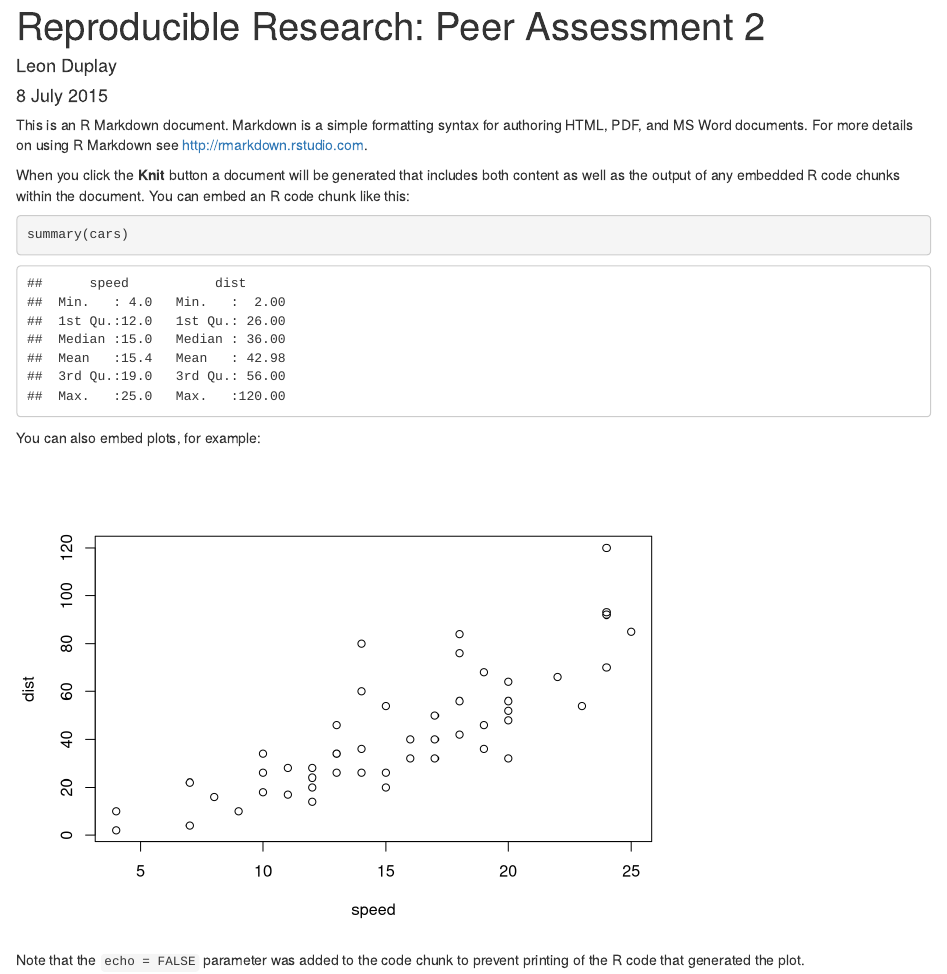
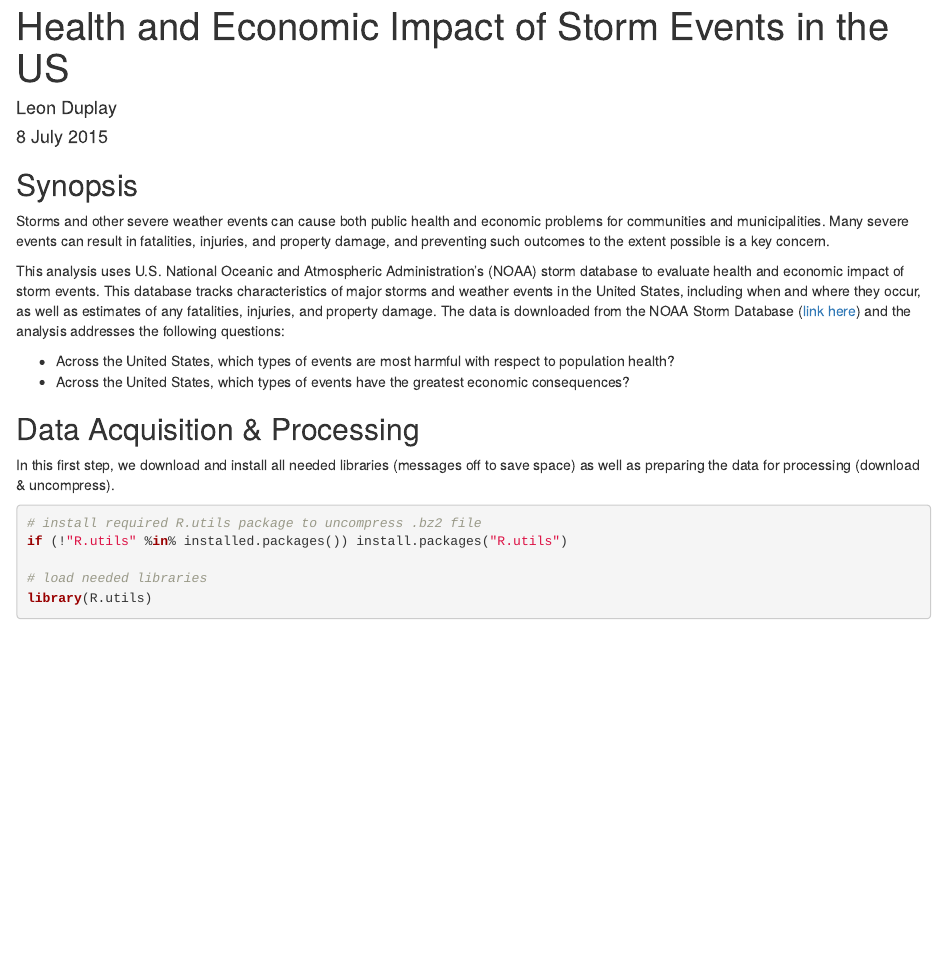
Before and after one commit to aeonsyndrome/RepData_PeerAssessment2, an R Markdown document (PA2.Rmd): the page in a window 1100 px wide, from its top. Rendered offline with R 4.5, knitr and Pandoc, with nearby package versions; some code elsewhere in the file could not run offline.

Commit message:
Updated stuff

````diff
--- a/PA2.Rmd
+++ b/PA2.Rmd
@@ -1,13 +1,29 @@
 ---
-title: 'Reproducible Research: Peer Assessment 2'
+title: 'Health and Economic Impact of Storm Events in the US'
 author: "Leon Duplay"
 date: "8 July 2015"
 output: html_document
 ---
 
-This is an R Markdown document. Markdown is a simple formatting syntax for authoring HTML, PDF, and MS Word documents. For more details on using R Markdown see <http://rmarkdown.rstudio.com>.
+## Synopsis
 
-When you click the **Knit** button a document will be generated that includes both content as well as the output of any embedded R code chunks within the document. You can embed an R code chunk like this:
+Storms and other severe weather events can cause both public health and economic problems for communities and municipalities. Many severe events can result in fatalities, injuries, and property damage, and preventing such outcomes to the extent possible is a key concern.
+
+This analysis uses U.S. National Oceanic and Atmospheric Administration's (NOAA) storm database to evaluate health and economic impact of storm events. This database tracks characteristics of major storms and weather events in the United States, including when and where they occur, as well as estimates of any fatalities, injuries, and property damage. The data is downloaded from the NOAA Storm Database ([link here](https://d396qusza40orc.cloudfront.net/repdata%2Fdata%2FStormData.csv.bz2)) and the analysis addresses the following questions:
+
+* Across the United States, which types of events are most harmful with respect to population health?
+* Across the United States, which types of events have the greatest economic consequences?
+
+## Data Acquisition & Processing
+
+In this first step, we download and install all needed libraries (messages off to save space) as well as preparing the data for processing (download & uncompress).
+
+```{r, message = FALSE, warning = FALSE}
+# install required R.utils package to uncompress .bz2 file
+if (!"R.utils" %in% installed.packages()) install.packages("R.utils")
+
+# load needed libraries
+library(R.utils)
+```
 
 ```{r}
-summary(cars)
@@ -14,9 +36,3 @@ summary(cars)
 ```
 
-You can also embed plots, for example:
-
-```{r, echo=FALSE}
-plot(cars)
-```
-
-Note that the `echo = FALSE` parameter was added to the code chunk to prevent printing of the R code that generated the plot.
+## Results
````
Also changed, not shown: PA2.html, PA2.Rmd (6 more changed lines), 1 other file.
